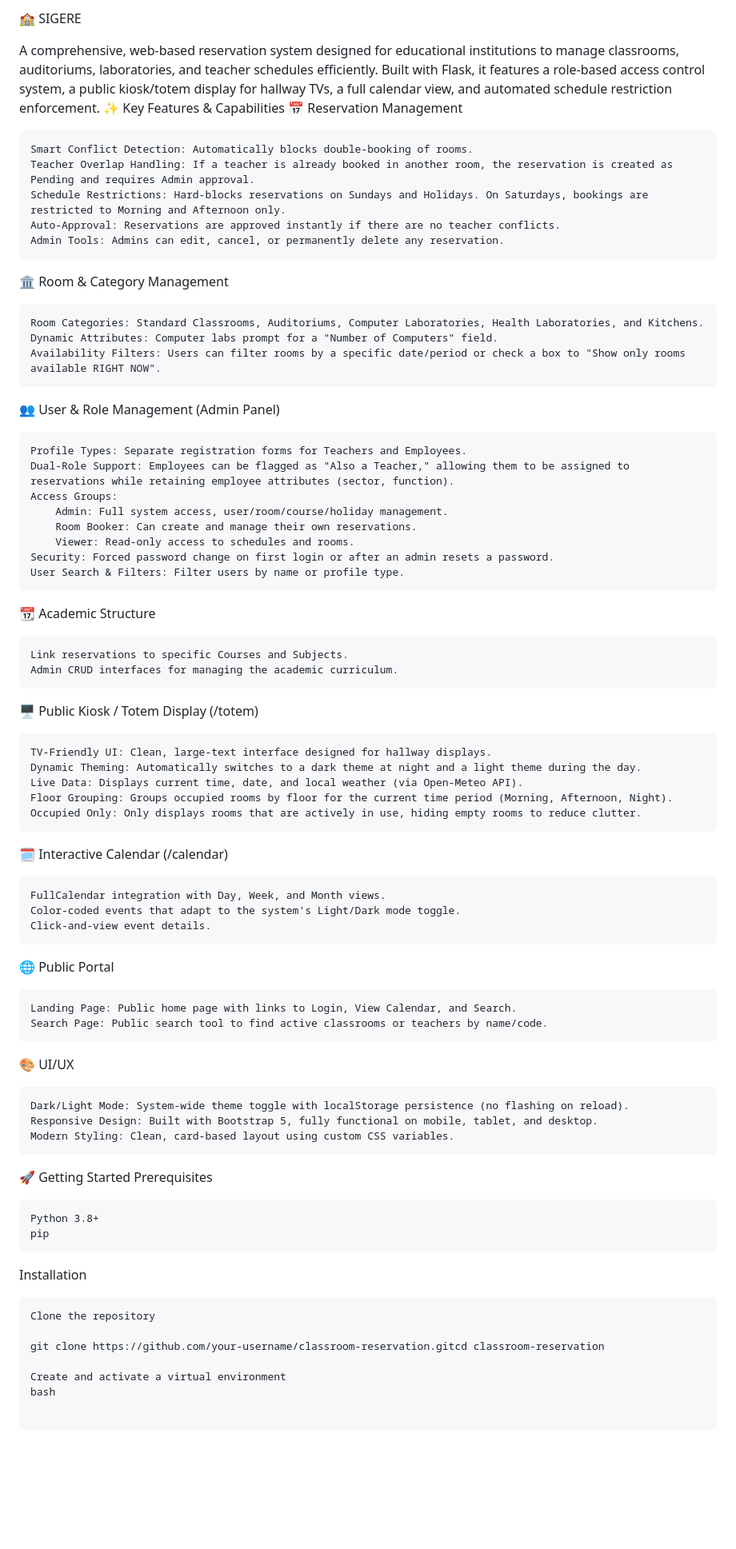
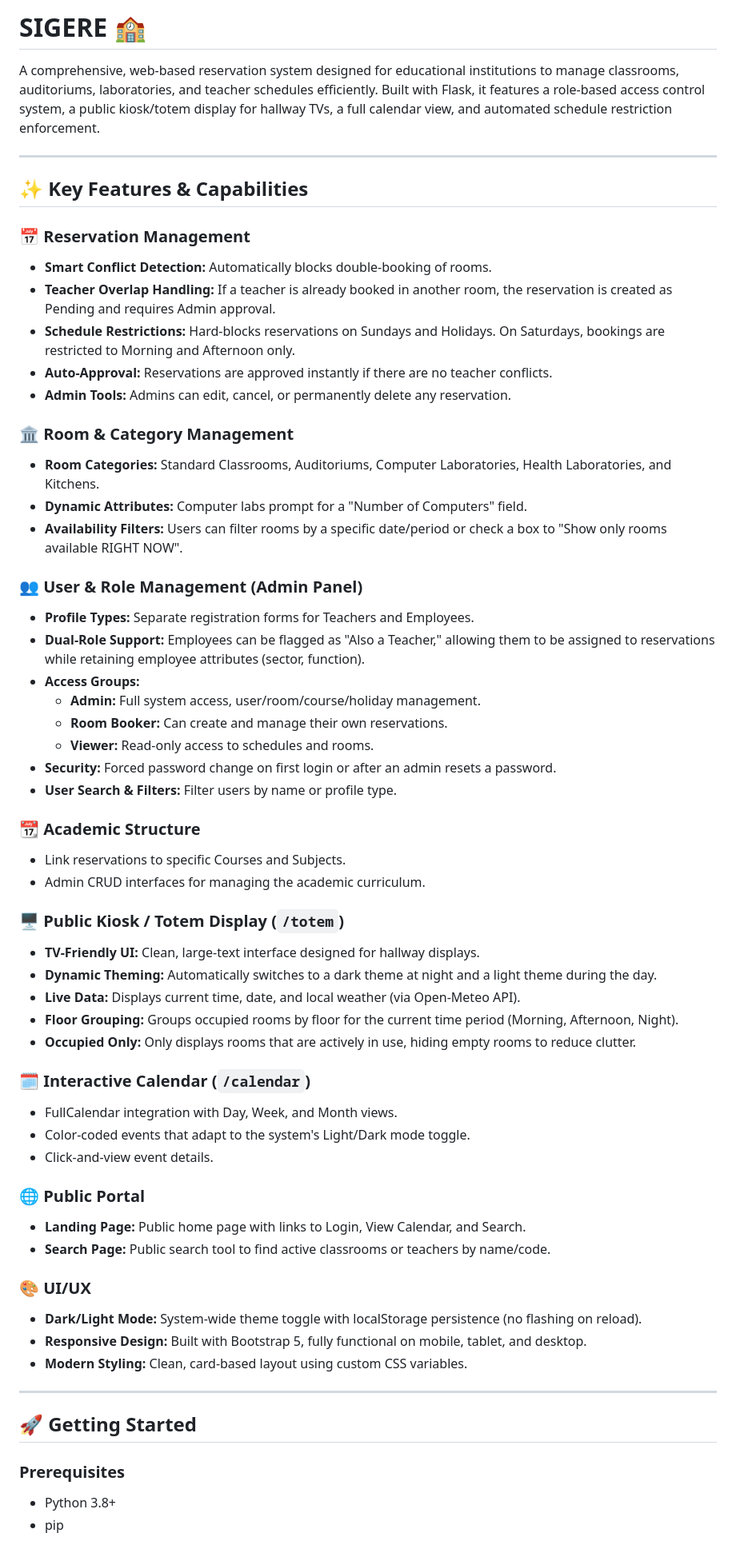
Before and after one commit to jmisturini/SIGerE, a Markdown page: README.md, the part around one of its changes. Shown at 80% size. Drawn GitHub-style; blank space fills up the shorter version.

```diff
--- a/README.md
+++ b/README.md
@@ -1,75 +1,72 @@
-🏫 SIGERE
+# SIGERE 🏫
 
 A comprehensive, web-based reservation system designed for educational institutions to manage classrooms, auditoriums, laboratories, and teacher schedules efficiently. Built with Flask, it features a role-based access control system, a public kiosk/totem display for hallway TVs, a full calendar view, and automated schedule restriction enforcement.
-✨ Key Features & Capabilities
-📅 Reservation Management
 
-    Smart Conflict Detection: Automatically blocks double-booking of rooms.
-    Teacher Overlap Handling: If a teacher is already booked in another room, the reservation is created as Pending and requires Admin approval.
-    Schedule Restrictions: Hard-blocks reservations on Sundays and Holidays. On Saturdays, bookings are restricted to Morning and Afternoon only.
-    Auto-Approval: Reservations are approved instantly if there are no teacher conflicts.
-    Admin Tools: Admins can edit, cancel, or permanently delete any reservation.
+---
 
-🏛️ Room & Category Management
+## ✨ Key Features & Capabilities
 
-    Room Categories: Standard Classrooms, Auditoriums, Computer Laboratories, Health Laboratories, and Kitchens.
-    Dynamic Attributes: Computer labs prompt for a "Number of Computers" field.
-    Availability Filters: Users can filter rooms by a specific date/period or check a box to "Show only rooms available RIGHT NOW".
+### 📅 Reservation Management
 
-👥 User & Role Management (Admin Panel)
+- **Smart Conflict Detection:** Automatically blocks double-booking of rooms.
+- **Teacher Overlap Handling:** If a teacher is already booked in another room, the reservation is created as Pending and requires Admin approval.
+- **Schedule Restrictions:** Hard-blocks reservations on Sundays and Holidays. On Saturdays, bookings are restricted to Morning and Afternoon only.
+- **Auto-Approval:** Reservations are approved instantly if there are no teacher conflicts.
+- **Admin Tools:** Admins can edit, cancel, or permanently delete any reservation.
 
-    Profile Types: Separate registration forms for Teachers and Employees.
-    Dual-Role Support: Employees can be flagged as "Also a Teacher," allowing them to be assigned to reservations while retaining employee attributes (sector, function).
-    Access Groups:
-        Admin: Full system access, user/room/course/holiday management.
-        Room Booker: Can create and manage their own reservations.
-        Viewer: Read-only access to schedules and rooms.
-    Security: Forced password change on first login or after an admin resets a password.
-    User Search & Filters: Filter users by name or profile type.
+### 🏛️ Room & Category Management
 
-📆 Academic Structure
+- **Room Categories:** Standard Classrooms, Auditoriums, Computer Laboratories, Health Laboratories, and Kitchens.
+- **Dynamic Attributes:** Computer labs prompt for a "Number of Computers" field.
+- **Availability Filters:** Users can filter rooms by a specific date/period or check a box to "Show only rooms available RIGHT NOW".
 
-    Link reservations to specific Courses and Subjects.
-    Admin CRUD interfaces for managing the academic curriculum.
+### 👥 User & Role Management (Admin Panel)
 
-🖥️ Public Kiosk / Totem Display (/totem)
+- **Profile Types:** Separate registration forms for Teachers and Employees.
+- **Dual-Role Support:** Employees can be flagged as "Also a Teacher," allowing them to be assigned to reservations while retaining employee attributes (sector, function).
+- **Access Groups:**
+  - **Admin:** Full system access, user/room/course/holiday management.
+  - **Room Booker:** Can create and manage their own reservations.
+  - **Viewer:** Read-only access to schedules and rooms.
+- **Security:** Forced password change on first login or after an admin resets a password.
+- **User Search & Filters:** Filter users by name or profile type.
 
-    TV-Friendly UI: Clean, large-text interface designed for hallway displays.
-    Dynamic Theming: Automatically switches to a dark theme at night and a light theme during the day.
-    Live Data: Displays current time, date, and local weather (via Open-Meteo API).
-    Floor Grouping: Groups occupied rooms by floor for the current time period (Morning, Afternoon, Night).
-    Occupied Only: Only displays rooms that are actively in use, hiding empty rooms to reduce clutter.
+### 📆 Academic Structure
 
-🗓️ Interactive Calendar (/calendar)
+- Link reservations to specific Courses and Subjects.
+- Admin CRUD interfaces for managing the academic curriculum.
 
-    FullCalendar integration with Day, Week, and Month views.
-    Color-coded events that adapt to the system's Light/Dark mode toggle.
-    Click-and-view event details.
+### 🖥️ Public Kiosk / Totem Display (`/totem`)
 
-🌐 Public Portal
+- **TV-Friendly UI:** Clean, large-text interface designed for hallway displays.
+- **Dynamic Theming:** Automatically switches to a dark theme at night and a light theme during the day.
+- **Live Data:** Displays current time, date, and local weather (via Open-Meteo API).
+- **Floor Grouping:** Groups occupied rooms by floor for the current time period (Morning, Afternoon, Night).
+- **Occupied Only:** Only displays rooms that are actively in use, hiding empty rooms to reduce clutter.
 
-    Landing Page: Public home page with links to Login, View Calendar, and Search.
-    Search Page: Public search tool to find active classrooms or teachers by name/code.
+### 🗓️ Interactive Calendar (`/calendar`)
 
-🎨 UI/UX
+- FullCalendar integration with Day, Week, and Month views.
+- Color-coded events that adapt to the system's Light/Dark mode toggle.
+- Click-and-view event details.
 
-    Dark/Light Mode: System-wide theme toggle with localStorage persistence (no flashing on reload).
-    Responsive Design: Built with Bootstrap 5, fully functional on mobile, tablet, and desktop.
-    Modern Styling: Clean, card-based layout using custom CSS variables.
+### 🌐 Public Portal
 
-🚀 Getting Started
-Prerequisites
+- **Landing Page:** Public home page with links to Login, View Calendar, and Search.
+- **Search Page:** Public search tool to find active classrooms or teachers by name/code.
 
-    Python 3.8+
-    pip
+### 🎨 UI/UX
 
-Installation
+- **Dark/Light Mode:** System-wide theme toggle with localStorage persistence (no flashing on reload).
+- **Responsive Design:** Built with Bootstrap 5, fully functional on mobile, tablet, and desktop.
+- **Modern Styling:** Clean, card-based layout using custom CSS variables.
 
-    Clone the repository
+---
 
-    git clone https://github.com/your-username/classroom-reservation.gitcd classroom-reservation
+## 🚀 Getting Started
 
-    Create and activate a virtual environment
-    bash
+### Prerequisites
 
+- Python 3.8+
+- pip
 
```
Also changed, not shown: other parts of README.md (+53 -49 lines).
